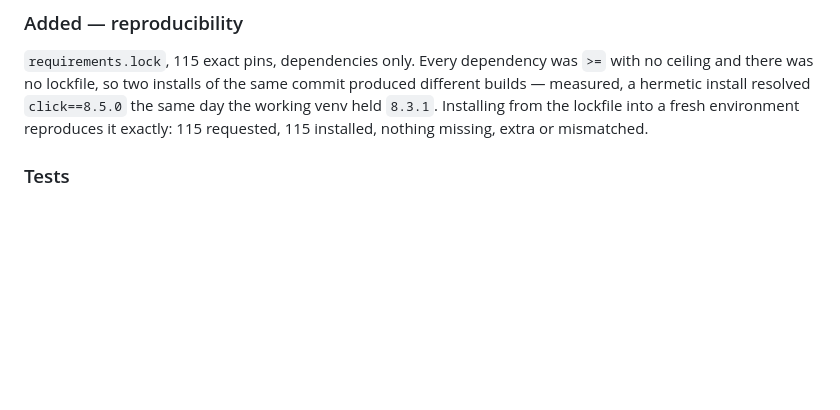
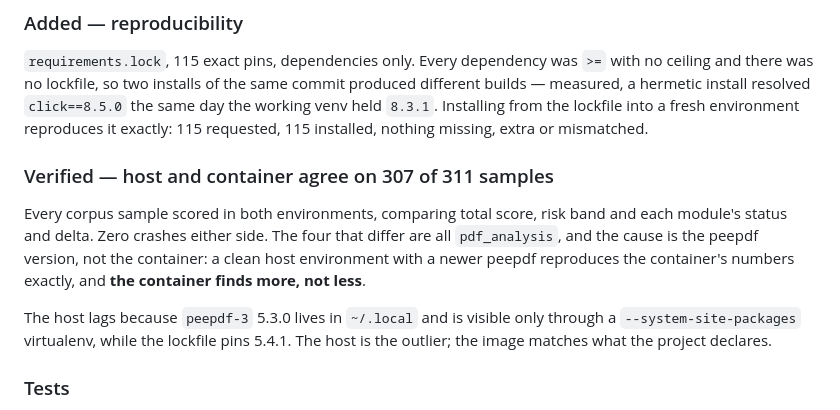
Before and after one commit to DemitrisM/ThreatLens, a Markdown page: CHANGELOG.md, the part around the change. GitHub-like rendering; blank space fills up the shorter version.

Commit message:
docs: step 7 complete — 307 of 311 identical, the other 4 explained
All 311 corpus samples scored on the host and in the container against the
committed code, comparing total score, risk band and every module's status
and delta. Zero crashes either side.

307 identical. The 4 that differ are all pdf_analysis, and the cause is the
peepdf version rather than the container: a clean host environment with a
newer peepdf reproduces the container's numbers exactly (35/35/25/10 against
the host's 15/15/15/0). The container finds MORE, not less -- the newer
parser reaches objects 5.3.0 abandons.

The host is the outlier, not the image. peepdf-3 5.3.0 is installed in
~/.local rather than in the project virtualenv and is visible only because
that virtualenv was created with --system-site-packages, while the lockfile
pins 5.4.1. A hermetic host environment built from requirements.lock would
agree with the container.

Also records how this verification went wrong twice, because both mistakes
are easy to repeat: the first sweep's 2 disagreements were real and became
64baaa4; a later rerun compared a host capture taken with an intermediate
version of that fix against a container built from the final one, which
flipped the direction of the difference and looked alarming. Capture both
sides from the same committed tree.

Phase 4 steps 1-7 are now done. Step 8, the README, is all that remains.

```diff
--- a/CHANGELOG.md
+++ b/CHANGELOG.md
@@ -227,6 +227,18 @@ commit produced different builds — measured, a hermetic install resolved
 `click==8.5.0` the same day the working venv held `8.3.1`. Installing from
 the lockfile into a fresh environment reproduces it exactly: 115 requested,
 115 installed, nothing missing, extra or mismatched.
+
+### Verified — host and container agree on 307 of 311 samples
+
+Every corpus sample scored in both environments, comparing total score, risk
+band and each module's status and delta. Zero crashes either side. The four
+that differ are all `pdf_analysis`, and the cause is the peepdf version, not
+the container: a clean host environment with a newer peepdf reproduces the
+container's numbers exactly, and **the container finds more, not less**.
+
+The host lags because `peepdf-3` 5.3.0 lives in `~/.local` and is visible
+only through a `--system-site-packages` virtualenv, while the lockfile pins
+5.4.1. The host is the outlier; the image matches what the project declares.
 
 ### Tests
 
```
